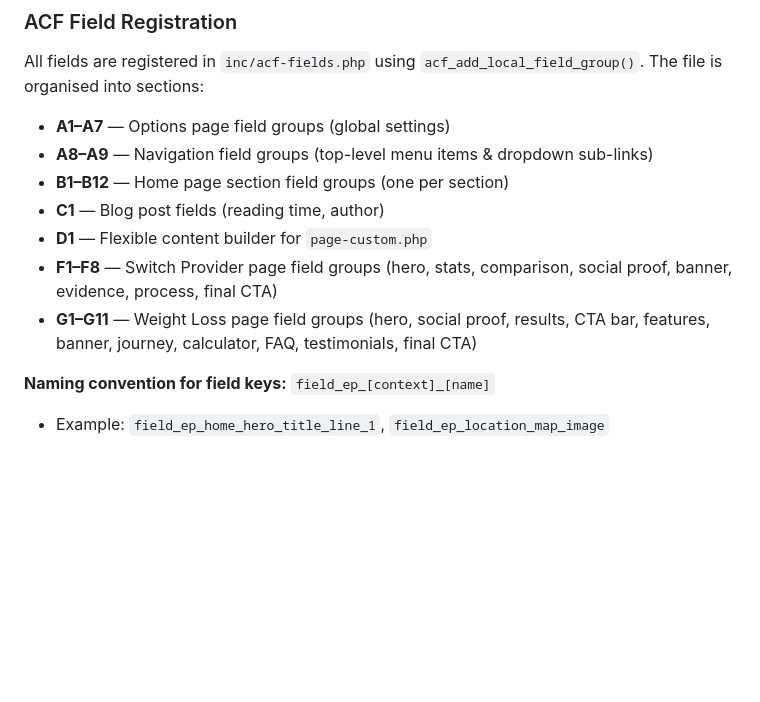
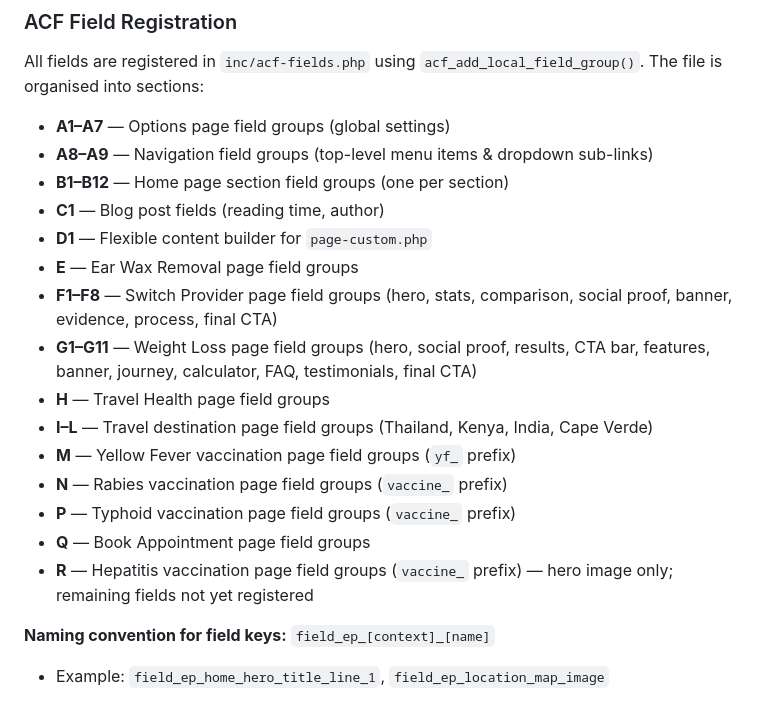
Before and after one commit to drewskibro/pharmodigital-pharmacy-templates, a Markdown page: CLAUDE.md, the part around the change. Rendered like a GitHub page; blank space fills up the shorter version.

Commit message:
Update CLAUDE.md with complete ACF field group registry
Added missing section letters E through R to the ACF Field Registration
table — Ear Wax Removal, Travel Health, travel destinations, all four
vaccination pages (Yellow Fever, Rabies, Typhoid, Hepatitis), and Book
Appointment. Notes that Hepatitis only has hero image registered so far.

https://claude.ai/code/session_0134GG26xTEuaBUYo8ywCv4X

```diff
--- a/CLAUDE.md
+++ b/CLAUDE.md
@@ -175,8 +175,16 @@ All fields are registered in `inc/acf-fields.php` using `acf_add_local_field_gro
 - **B1–B12** — Home page section field groups (one per section)
 - **C1** — Blog post fields (reading time, author)
 - **D1** — Flexible content builder for `page-custom.php`
+- **E** — Ear Wax Removal page field groups
 - **F1–F8** — Switch Provider page field groups (hero, stats, comparison, social proof, banner, evidence, process, final CTA)
 - **G1–G11** — Weight Loss page field groups (hero, social proof, results, CTA bar, features, banner, journey, calculator, FAQ, testimonials, final CTA)
+- **H** — Travel Health page field groups
+- **I–L** — Travel destination page field groups (Thailand, Kenya, India, Cape Verde)
+- **M** — Yellow Fever vaccination page field groups (`yf_` prefix)
+- **N** — Rabies vaccination page field groups (`vaccine_` prefix)
+- **P** — Typhoid vaccination page field groups (`vaccine_` prefix)
+- **Q** — Book Appointment page field groups
+- **R** — Hepatitis vaccination page field groups (`vaccine_` prefix) — hero image only; remaining fields not yet registered
 
 **Naming convention for field keys:** `field_ep_[context]_[name]`
 - Example: `field_ep_home_hero_title_line_1`, `field_ep_location_map_image`
```
